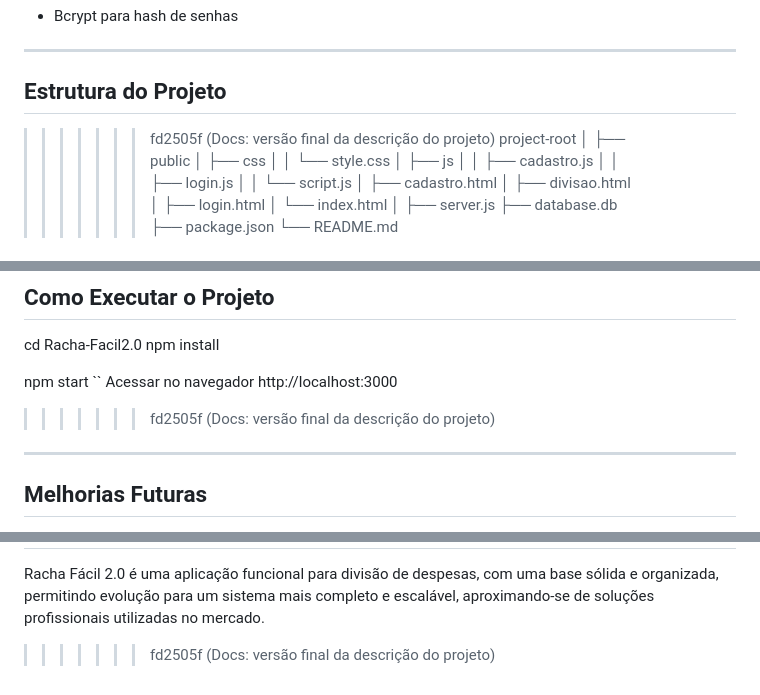
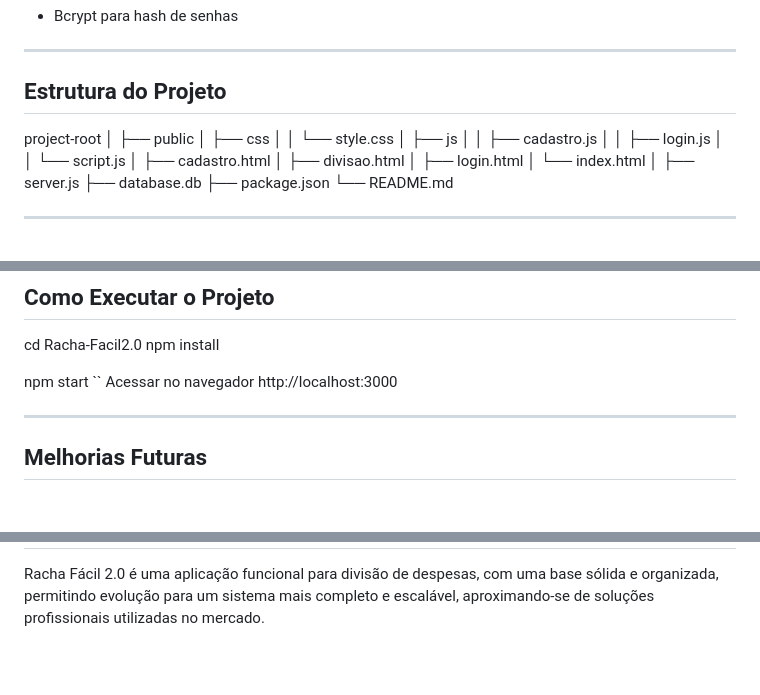
Before and after one commit to MatheusSilva99/Racha-Facil2.0, a Markdown page: README.md, 3 parts joined by grey strips. GitHub-like rendering; blank space fills up the shorter version.

```diff
--- a/README.md
+++ b/README.md
@@ -145,7 +143,6 @@ Resultado:
 
 ## Estrutura do Projeto
 
->>>>>>> fd2505f (Docs: versão final da descrição do projeto)
 project-root
 │
 ├── public
@@ -195,7 +192,6 @@ npm start
 ``
 Acessar no navegador
 http://localhost:3000
->>>>>>> fd2505f (Docs: versão final da descrição do projeto)
 
 ---
 
@@ -248,4 +241,3 @@ GitHub: https://github.com/MatheusSilva99
 O Racha Fácil 2.0 é uma aplicação funcional para divisão de despesas, com uma base sólida e organizada, permitindo evolução para um sistema mais completo e escalável, seguindo padrões utilizados em aplicações de mercado.
 =======
  Racha Fácil 2.0 é uma aplicação funcional para divisão de despesas, com uma base sólida e organizada, permitindo evolução para um sistema mais completo e escalável, aproximando-se de soluções profissionais utilizadas no mercado.
->>>>>>> fd2505f (Docs: versão final da descrição do projeto)
```
Also changed, not shown: other parts of README.md (+0 -5 lines).
